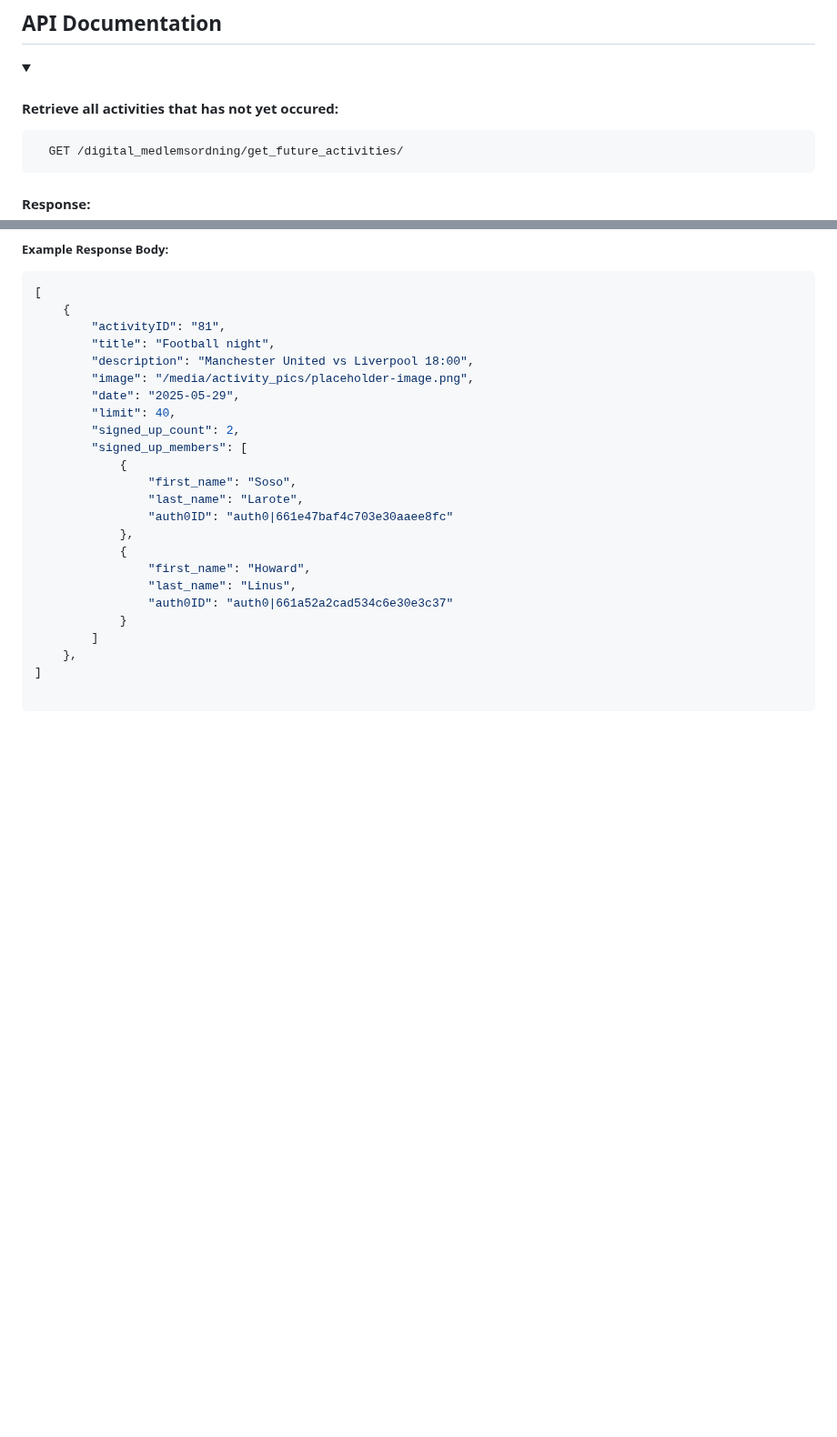
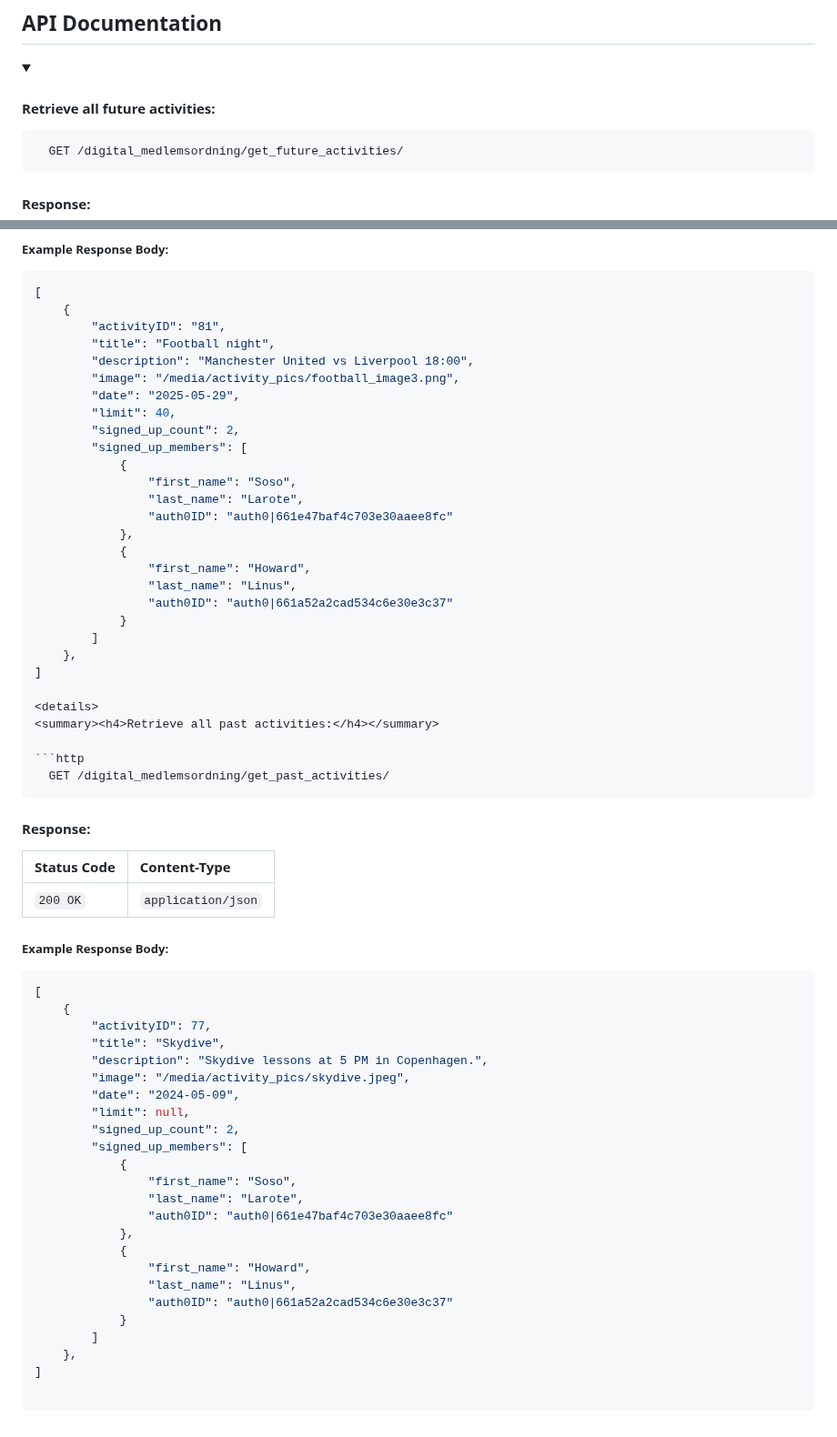
Before and after one commit to kind2511/Digital-Membership-Solution, a Markdown page: README.md, 2 parts joined by grey strips. Shown at 91% size. Drawn GitHub-style; folded sections open; blank space fills up the shorter version.

````diff
--- a/README.md
+++ b/README.md
@@ -97,7 +97,7 @@ To get started, you'll need to install:
 ## API Documentation
 
 <details>
-<summary><h4>Retrieve all activities that has not yet occured:</h4></summary>
+<summary><h4>Retrieve all future activities:</h4></summary>
 
 ```http
   GET /digital_medlemsordning/get_future_activities/
@@ -116,7 +116,7 @@ To get started, you'll need to install:
         "activityID": "81",
         "title": "Football night",
         "description": "Manchester United vs Liverpool 18:00",
-        "image": "/media/activity_pics/placeholder-image.png",
+        "image": "/media/activity_pics/football_image3.png",
         "date": "2025-05-29",
         "limit": 40,
         "signed_up_count": 2,
@@ -134,3 +134,42 @@ To get started, you'll need to install:
         ]
     },
 ]
+
+<details>
+<summary><h4>Retrieve all past activities:</h4></summary>
+
+```http
+  GET /digital_medlemsordning/get_past_activities/
+```
+
+#### Response:
+
+| Status Code  | Content-Type       |
+|:-------------|:-------------------|
+| `200 OK`     | `application/json` |
+
+##### Example Response Body:
+```json
+[
+    {
+        "activityID": 77,
+        "title": "Skydive",
+        "description": "Skydive lessons at 5 PM in Copenhagen.",
+        "image": "/media/activity_pics/skydive.jpeg",
+        "date": "2024-05-09",
+        "limit": null,
+        "signed_up_count": 2,
+        "signed_up_members": [
+            {
+                "first_name": "Soso",
+                "last_name": "Larote",
+                "auth0ID": "auth0|661e47baf4c703e30aaee8fc"
+            },
+            {
+                "first_name": "Howard",
+                "last_name": "Linus",
+                "auth0ID": "auth0|661a52a2cad534c6e30e3c37"
+            }
+        ]
+    },
+]
````
